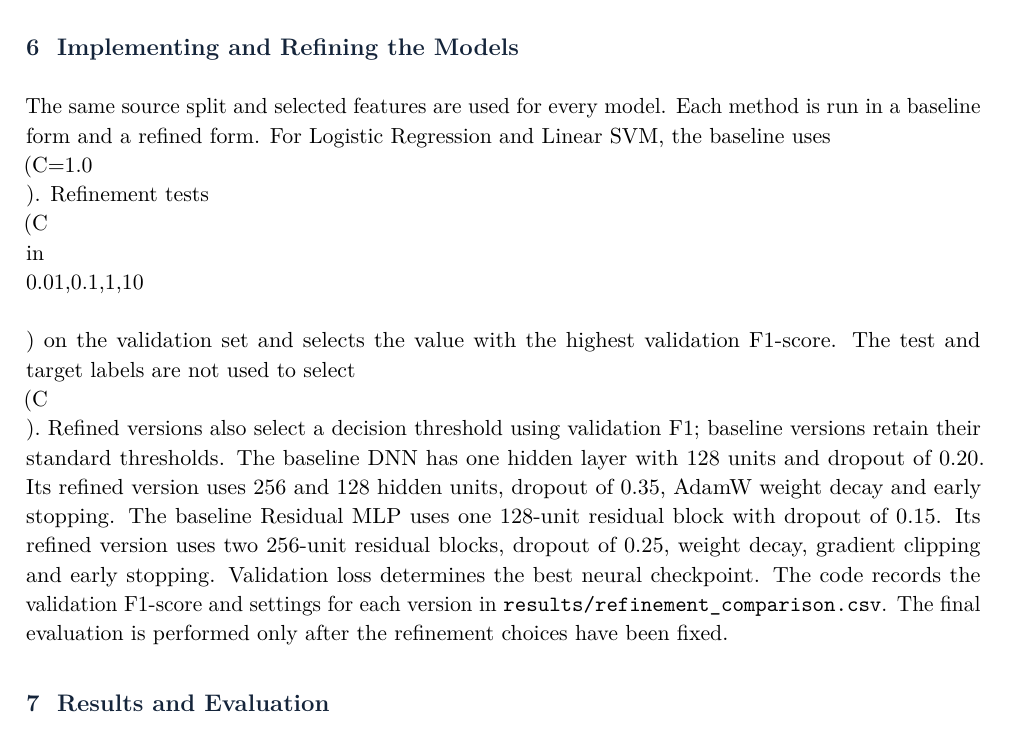
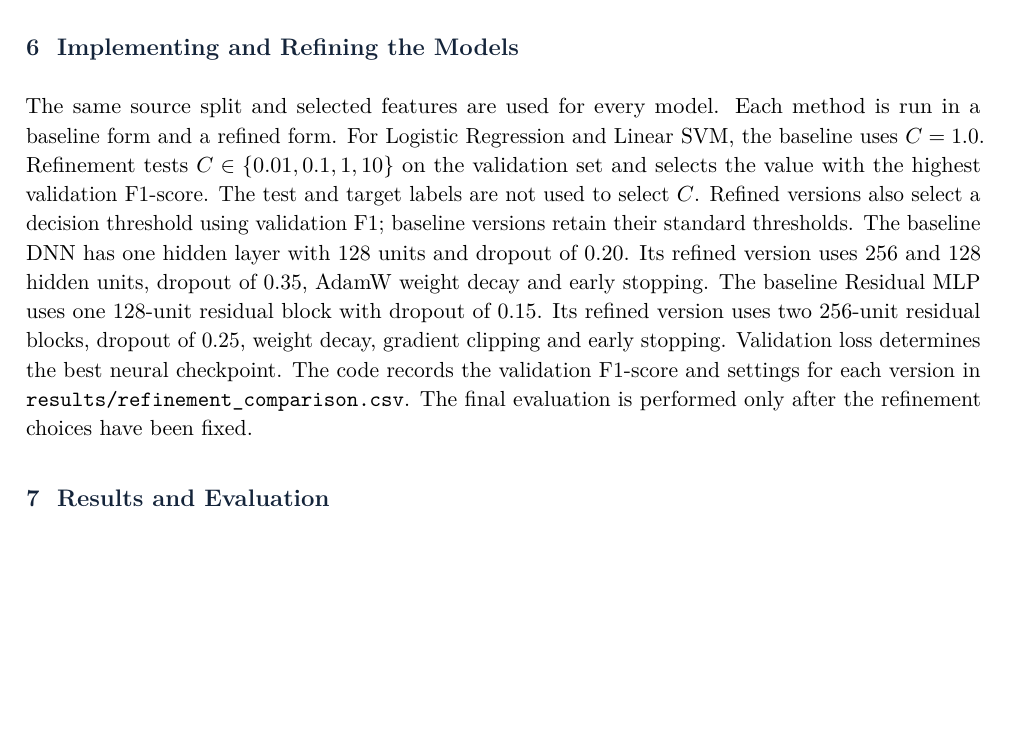
Before and after one commit to RlM100always/shamim-vai-project, a LaTeX problem sheet (assignment -1/report/main.tex): part of page 5 of 8, cut so that both start at the same text, the shorter picture padded with empty space. Compiled offline with pdfLaTeX.

Commit message:
Fix inline refinement math and separate model and ethics paragraphs

```diff
--- a/assignment -1/report/main.tex
+++ b/assignment -1/report/main.tex
@@ -113,7 +113,7 @@ It is suitable for high-dimensional text vectors and gives probability scores fo
 The two linear methods were chosen because they are established text-classification baselines (Pang et al., 2002). The two neural models were chosen because they can learn non-linear feature combinations while matching the bag-of-words representation supplied with the dataset.
 \section{Implementing and Refining the Models}
 The same source split and selected features are used for every model. Each method is run in a baseline form and a refined form.
-For Logistic Regression and Linear SVM, the baseline uses \\(C=1.0\\). Refinement tests \\(C\\in\\{0.01,0.1,1,10\\}\\) on the validation set and selects the value with the highest validation F1-score. The test and target labels are not used to select \\(C\\). Refined versions also select a decision threshold using validation F1; baseline versions retain their standard thresholds.
+For Logistic Regression and Linear SVM, the baseline uses \(C=1.0\). Refinement tests \(C\in\{0.01,0.1,1,10\}\) on the validation set and selects the value with the highest validation F1-score. The test and target labels are not used to select \(C\). Refined versions also select a decision threshold using validation F1; baseline versions retain their standard thresholds.
 The baseline DNN has one hidden layer with 128 units and dropout of 0.20. Its refined version uses 256 and 128 hidden units, dropout of 0.35, AdamW weight decay and early stopping. The baseline Residual MLP uses one 128-unit residual block with dropout of 0.15. Its refined version uses two 256-unit residual blocks, dropout of 0.25, weight decay, gradient clipping and early stopping. Validation loss determines the best neural checkpoint.
 The code records the validation F1-score and settings for each version in \texttt{results/refinement\_comparison.csv}. The final evaluation is performed only after the refinement choices have been fixed.
 \section{Results and Evaluation}
```
